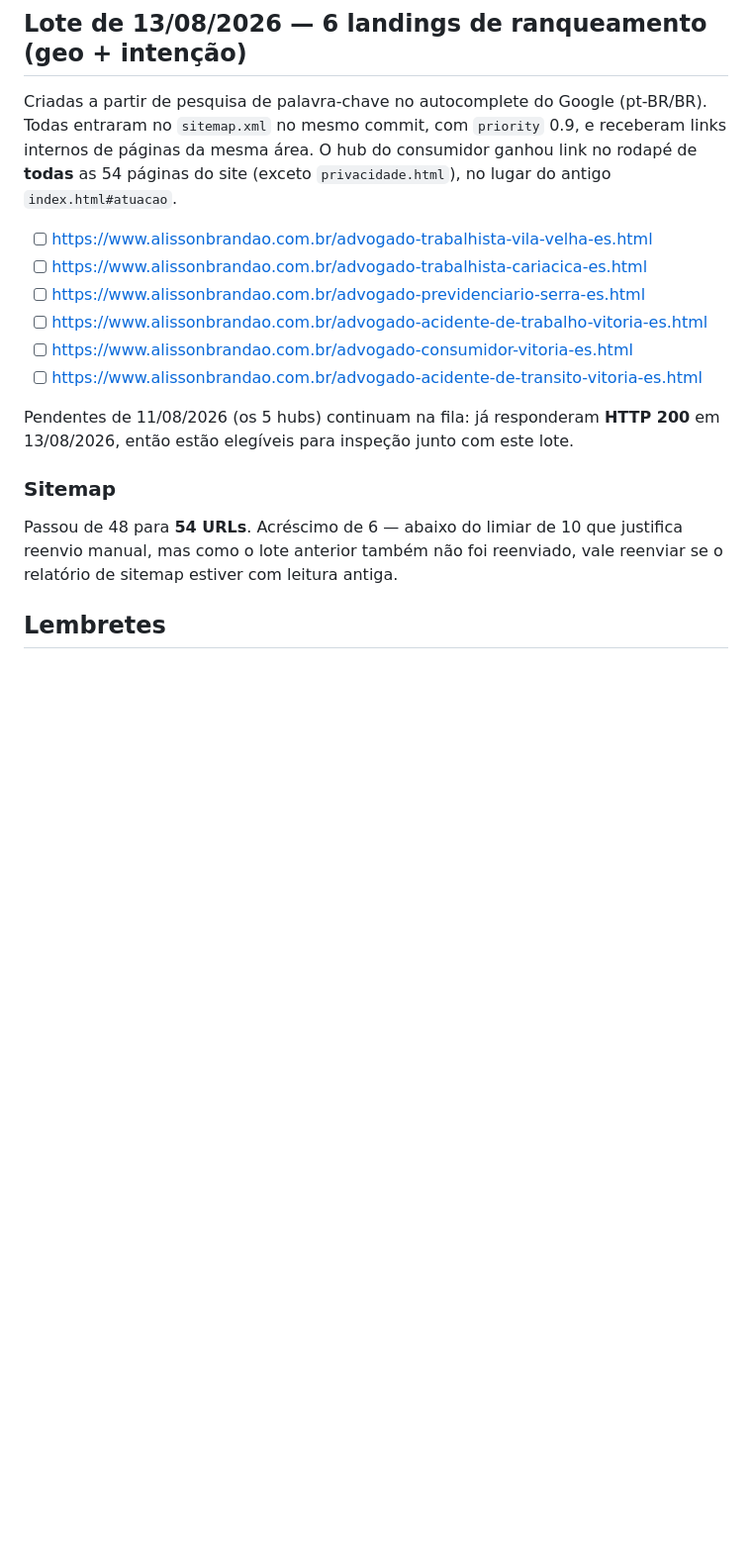
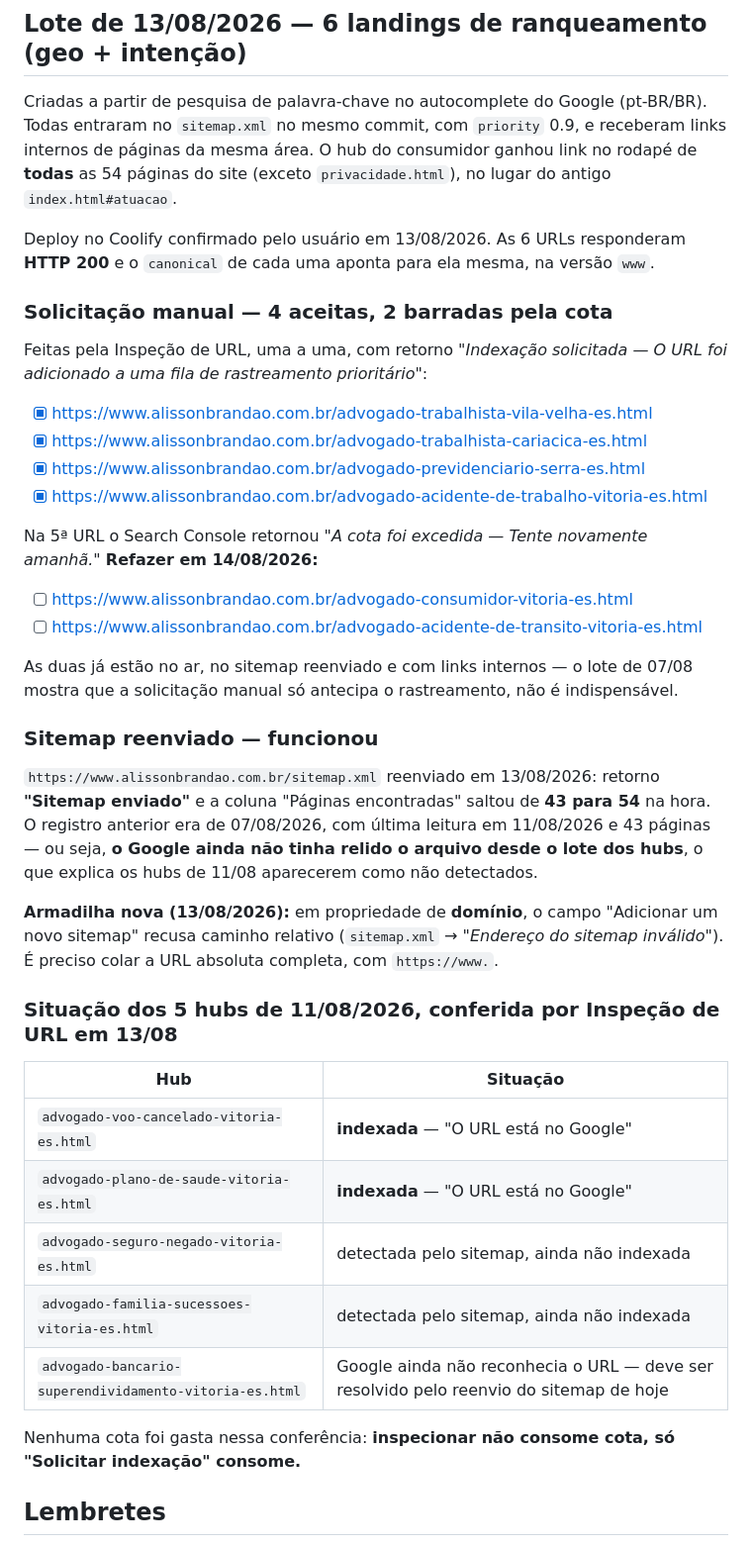
Before and after one commit to felipe1santos/alisson, a Markdown page: docs/INDEXACAO.md, the part around the change. Shown at 99% size. Drawn GitHub-style; blank space fills up the shorter version.

Commit message:
docs: registra deploy, indexacao do lote de 13/08 e reenvio do sitemap
- 6 landings novas confirmadas no ar (HTTP 200, canonical proprio);
- 4 indexacoes solicitadas com sucesso (Vila Velha, Cariacica, Serra,
  acidente de trabalho); as 2 restantes barradas pela cota diaria e
  reagendadas para 14/08;
- sitemap reenviado no Search Console: paginas encontradas 43 -> 54.
  O arquivo nao era relido desde 11/08, o que explica os hubs daquele
  lote aparecerem como nao detectados;
- status real dos 5 hubs de 11/08 conferido por inspecao: 2 indexados,
  2 detectados e 1 ainda nao reconhecido;
- registrada a armadilha do campo de sitemap em propriedade de dominio,
  que exige URL absoluta.

Co-Authored-By: Claude Opus 5 (1M context) <noreply@anthropic.com>

```diff
--- a/docs/INDEXACAO.md
+++ b/docs/INDEXACAO.md
@@ -185,21 +185,52 @@ entraram no `sitemap.xml` no mesmo commit, com `priority` 0.9, e receberam links
 páginas da mesma área. O hub do consumidor ganhou link no rodapé de **todas** as 54 páginas
 do site (exceto `privacidade.html`), no lugar do antigo `index.html#atuacao`.
 
-- [ ] https://www.alissonbrandao.com.br/advogado-trabalhista-vila-velha-es.html
-- [ ] https://www.alissonbrandao.com.br/advogado-trabalhista-cariacica-es.html
-- [ ] https://www.alissonbrandao.com.br/advogado-previdenciario-serra-es.html
-- [ ] https://www.alissonbrandao.com.br/advogado-acidente-de-trabalho-vitoria-es.html
+Deploy no Coolify confirmado pelo usuário em 13/08/2026. As 6 URLs responderam **HTTP 200**
+e o `canonical` de cada uma aponta para ela mesma, na versão `www`.
+
+### Solicitação manual — 4 aceitas, 2 barradas pela cota
+
+Feitas pela Inspeção de URL, uma a uma, com retorno *"Indexação solicitada — O URL foi
+adicionado a uma fila de rastreamento prioritário"*:
+
+- [x] https://www.alissonbrandao.com.br/advogado-trabalhista-vila-velha-es.html
+- [x] https://www.alissonbrandao.com.br/advogado-trabalhista-cariacica-es.html
+- [x] https://www.alissonbrandao.com.br/advogado-previdenciario-serra-es.html
+- [x] https://www.alissonbrandao.com.br/advogado-acidente-de-trabalho-vitoria-es.html
+
+Na 5ª URL o Search Console retornou *"A cota foi excedida — Tente novamente amanhã."*
+**Refazer em 14/08/2026:**
+
 - [ ] https://www.alissonbrandao.com.br/advogado-consumidor-vitoria-es.html
 - [ ] https://www.alissonbrandao.com.br/advogado-acidente-de-transito-vitoria-es.html
 
-Pendentes de 11/08/2026 (os 5 hubs) continuam na fila: já responderam **HTTP 200** em
-13/08/2026, então estão elegíveis para inspeção junto com este lote.
+As duas já estão no ar, no sitemap reenviado e com links internos — o lote de 07/08 mostra
+que a solicitação manual só antecipa o rastreamento, não é indispensável.
 
-### Sitemap
+### Sitemap reenviado — funcionou
 
-Passou de 48 para **54 URLs**. Acréscimo de 6 — abaixo do limiar de 10 que justifica reenvio
-manual, mas como o lote anterior também não foi reenviado, vale reenviar se o relatório de
-sitemap estiver com leitura antiga.
+`https://www.alissonbrandao.com.br/sitemap.xml` reenviado em 13/08/2026: retorno **"Sitemap
+enviado"** e a coluna "Páginas encontradas" saltou de **43 para 54** na hora. O registro
+anterior era de 07/08/2026, com última leitura em 11/08/2026 e 43 páginas — ou seja, **o
+Google ainda não tinha relido o arquivo desde o lote dos hubs**, o que explica os hubs de
+11/08 aparecerem como não detectados.
+
+**Armadilha nova (13/08/2026):** em propriedade de **domínio**, o campo "Adicionar um novo
+sitemap" recusa caminho relativo (`sitemap.xml` → *"Endereço do sitemap inválido"*). É
+preciso colar a URL absoluta completa, com `https://www.`.
+
+### Situação dos 5 hubs de 11/08/2026, conferida por Inspeção de URL em 13/08
+
+| Hub | Situação |
+|---|---|
+| `advogado-voo-cancelado-vitoria-es.html` | **indexada** — "O URL está no Google" |
+| `advogado-plano-de-saude-vitoria-es.html` | **indexada** — "O URL está no Google" |
+| `advogado-seguro-negado-vitoria-es.html` | detectada pelo sitemap, ainda não indexada |
+| `advogado-familia-sucessoes-vitoria-es.html` | detectada pelo sitemap, ainda não indexada |
+| `advogado-bancario-superendividamento-vitoria-es.html` | Google ainda não reconhecia o URL — deve ser resolvido pelo reenvio do sitemap de hoje |
+
+Nenhuma cota foi gasta nessa conferência: **inspecionar não consome cota, só "Solicitar
+indexação" consome.**
 
 ## Lembretes
 
```
Also changed, not shown: docs/PAGINAS.md (+14 -11 lines).
